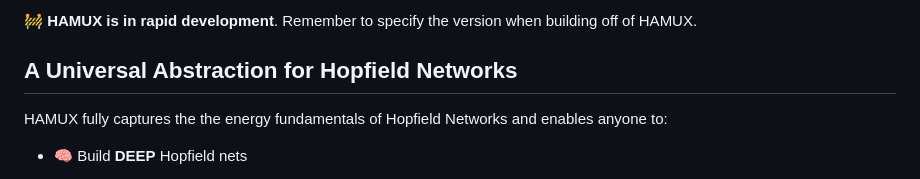
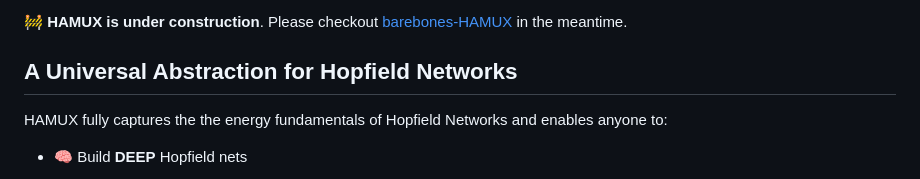
Before and after one commit to bhoov/hamux, a Markdown page: README.md, the part around one of its changes. Rendered like a GitHub page.

```diff
--- a/README.md
+++ b/README.md
@@ -15,7 +16,8 @@ e**X**perience.
 
 <div class="alert alert-info">
-    🚧 <strong>HAMUX is in rapid development</strong>. Remember to specify the version when building off of HAMUX.
+    🚧 <strong>HAMUX is under construction</strong>. Please checkout <a href="https://github.com/bhoov/barebones-hamux">barebones-HAMUX</a> in the meantime.
 </div>
+
 
 ## A Universal Abstraction for Hopfield Networks
 
```
Also changed, not shown: other parts of README.md (+1 -0 lines).
